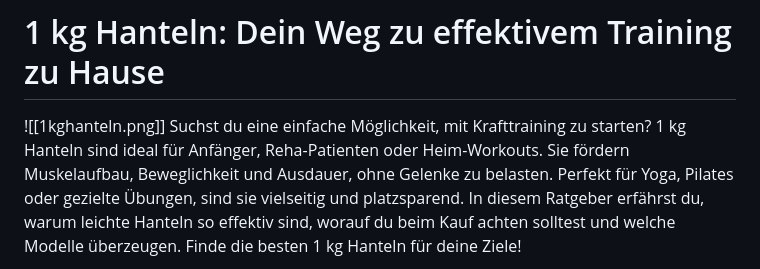
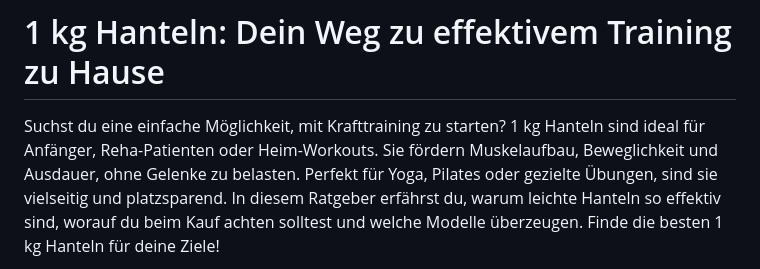
Before and after one commit to BesteWare/besteartikel, a Markdown page: produkte/1/1-kg-hanteln.md, the part around the change. Rendered like a GitHub page.

```diff
--- a/produkte/1/1-kg-hanteln.md
+++ b/produkte/1/1-kg-hanteln.md
@@ -1,5 +1,4 @@
 # 1 kg Hanteln: Dein Weg zu effektivem Training zu Hause
-![[1kghanteln.png]]
 Suchst du eine einfache Möglichkeit, mit Krafttraining zu starten? 1 kg Hanteln sind ideal für Anfänger, Reha-Patienten oder Heim-Workouts. Sie fördern Muskelaufbau, Beweglichkeit und Ausdauer, ohne Gelenke zu belasten. Perfekt für Yoga, Pilates oder gezielte Übungen, sind sie vielseitig und platzsparend. In diesem Ratgeber erfährst du, warum leichte Hanteln so effektiv sind, worauf du beim Kauf achten solltest und welche Modelle überzeugen. Finde die besten 1 kg Hanteln für deine Ziele!
 
 *Als Amazon-Partner verdiene ich an qualifizierten Verkäufen. Für dich entstehen keine zusätzlichen Kosten.*
```
